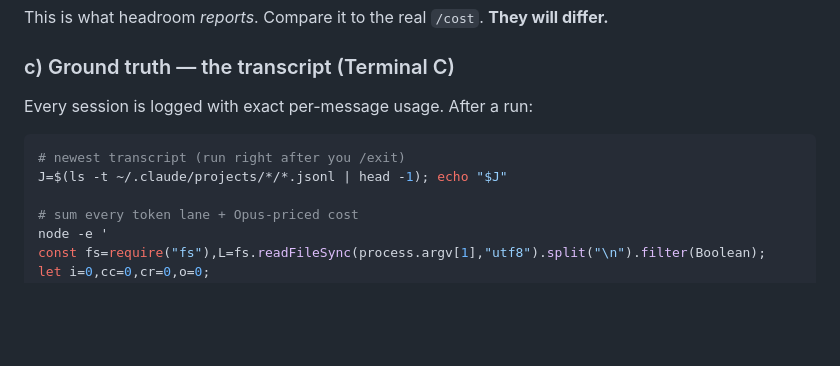
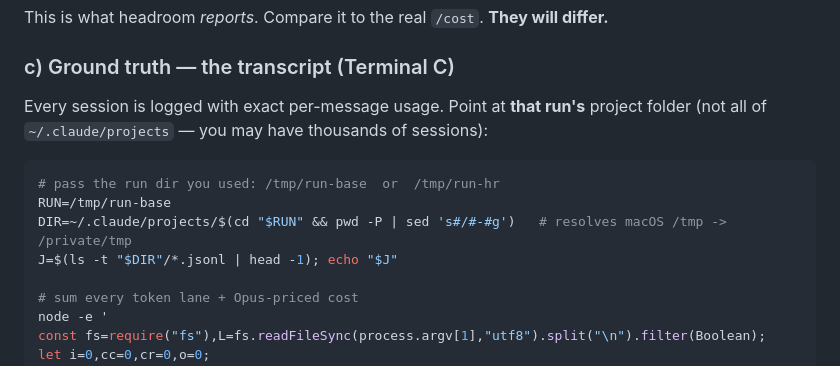
Before and after one commit to doramirdor/farthing, a Markdown page: MANUAL_GUIDE.md, the part around the change. Drawn GitHub-style; blank space fills up the shorter version.

Commit message:
Fix transcript lookup: target the run dir (avoid glob blowup on many sessions)
Co-Authored-By: Claude Opus 4.8 <noreply@anthropic.com>

````diff
--- a/MANUAL_GUIDE.md
+++ b/MANUAL_GUIDE.md
@@ -100,10 +100,13 @@ curl -s localhost:8787/stats | python3 -c "import sys,json;d=json.load(sys.stdin
 This is what headroom *reports*. Compare it to the real `/cost`. **They will differ.**
 
 ### c) Ground truth — the transcript (Terminal C)
-Every session is logged with exact per-message usage. After a run:
+Every session is logged with exact per-message usage. Point at **that run's** project
+folder (not all of `~/.claude/projects` — you may have thousands of sessions):
 ```bash
-# newest transcript (run right after you /exit)
-J=$(ls -t ~/.claude/projects/*/*.jsonl | head -1); echo "$J"
+# pass the run dir you used: /tmp/run-base  or  /tmp/run-hr
+RUN=/tmp/run-base
+DIR=~/.claude/projects/$(cd "$RUN" && pwd -P | sed 's#/#-#g')   # resolves macOS /tmp -> /private/tmp
+J=$(ls -t "$DIR"/*.jsonl | head -1); echo "$J"
 
 # sum every token lane + Opus-priced cost
 node -e '
````
